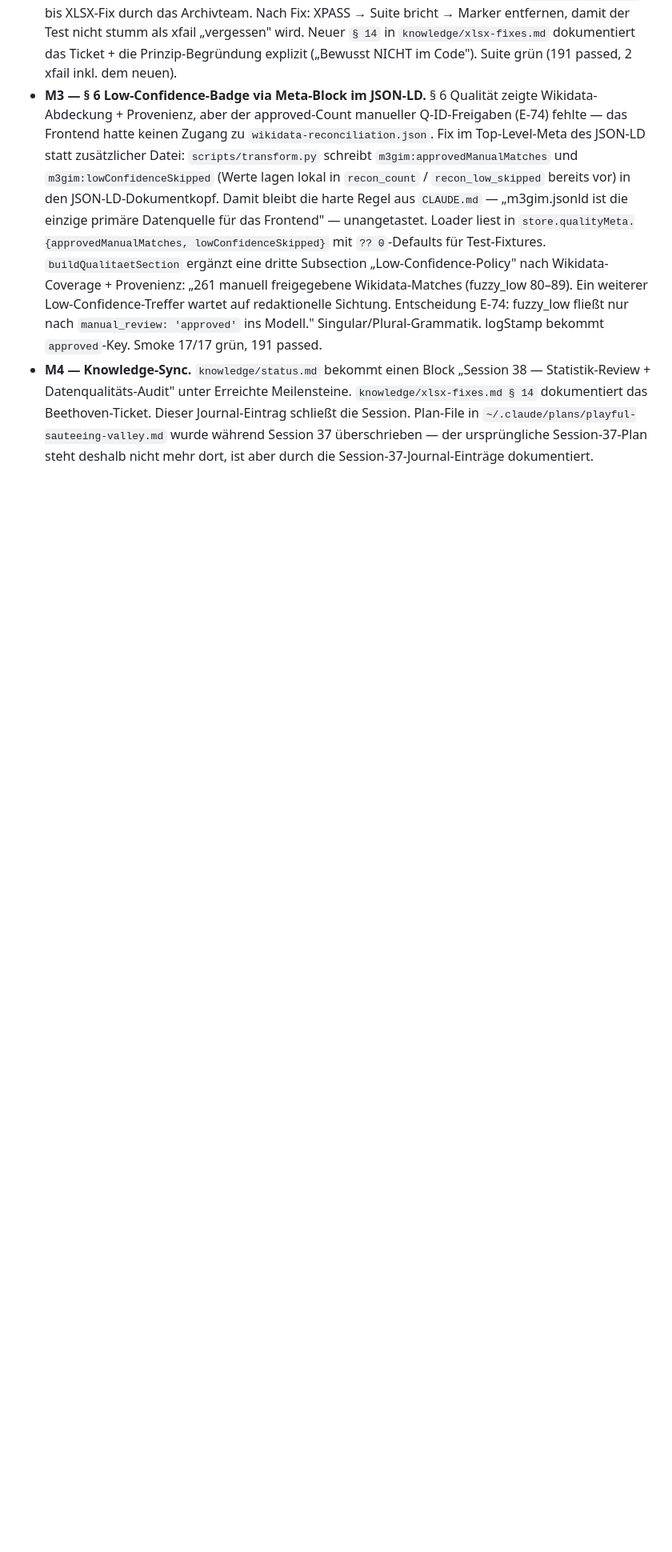
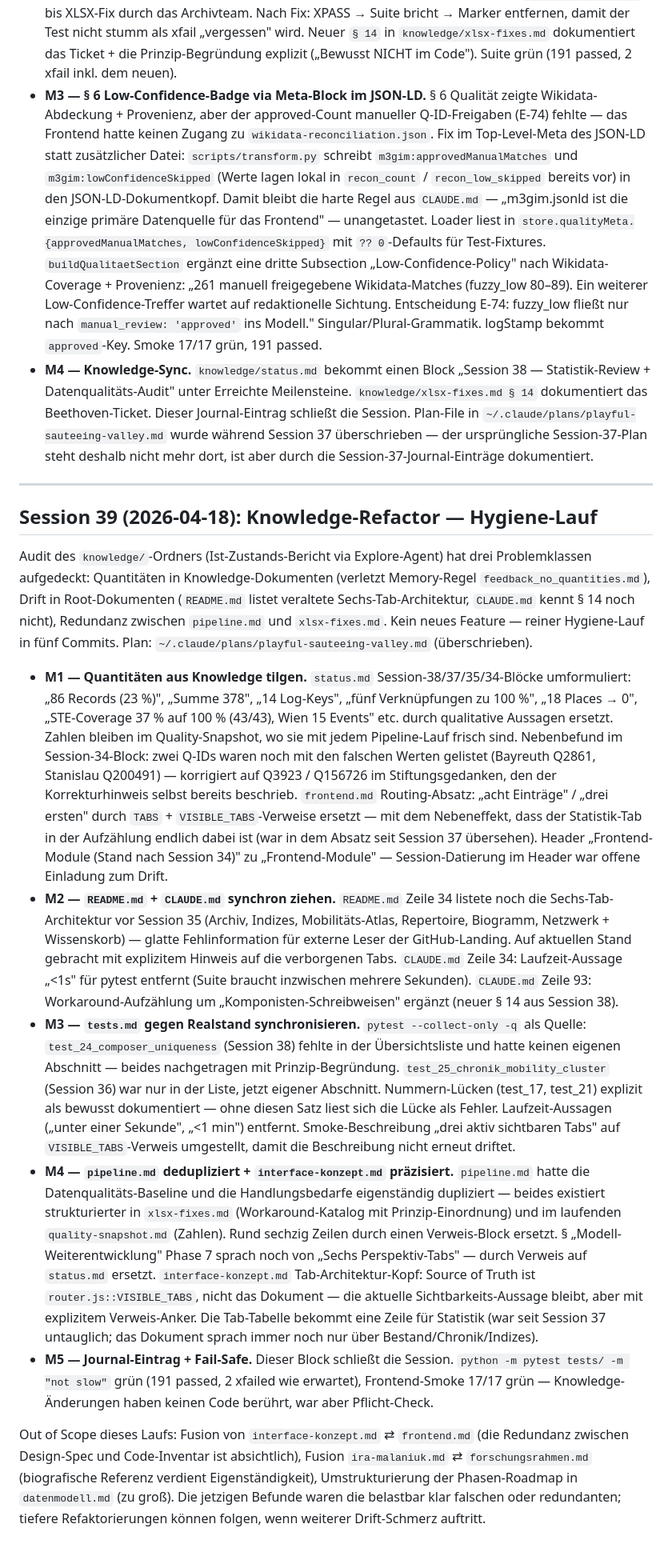
Before and after one commit to DigitalHumanitiesCraft/m3gim, a Markdown page: knowledge/appendices/journal-volltext.md, the part around the change. Shown at 80% size. Drawn GitHub-style; blank space fills up the shorter version.

Commit message:
docs(knowledge): Sync nach Session 39 (Knowledge-Refactor Journal)
Fuenfter Eintrag schliesst die Session 39 (Hygiene-Lauf auf den
Knowledge-Ordner). Dokumentiert die fuenf Milestones (Quantitaeten-
Tilgung, README/CLAUDE-Sync, tests.md-Synchronisierung, pipeline/
interface-konzept-Dedup, Journal) und den bewusst nicht angetasteten
Teil (keine grossen Dokument-Fusionen -- die Redundanz zwischen
Design-Spec und Code-Inventar ist absichtlich).

Co-Authored-By: Claude Opus 4.7 (1M context) <noreply@anthropic.com>

```diff
--- a/knowledge/appendices/journal-volltext.md
+++ b/knowledge/appendices/journal-volltext.md
@@ -624,3 +624,17 @@ Verification-Lauf gegen den Live-Store hat drei Schwachstellen im Statistik-Tab
 - **M2 — Komponisten-Duplikate-Detektor ohne Pipeline-Workaround.** § 5 Repertoire listete „Beethoven, Ludwig van" (3 Werke) und „Beethoven, Ludwig von" (2 Werke) als zwei verschiedene Komponisten — typischer Tippfehler im Werkindex-XLSX. **Entscheidung: kein `normalize_composer()` in `scripts/transform.py`.** Das wäre ein Sonderfall-Workaround, der einen einzelnen Tippfehler kaschiert und künftige Varianten stillschweigend weiter kaschieren würde; widerspricht der `xlsx-fixes.md`-Regel. Stattdessen neuer Test `tests/test_24_composer_uniqueness.py::test_komponisten_ohne_fuzzy_duplikate` mit Levenshtein-Ratio ≥ 92 — findet van/von-Paare und jede künftige Tippfehler-Variante, bleibt `xfail(strict=True)` bis XLSX-Fix durch das Archivteam. Nach Fix: XPASS → Suite bricht → Marker entfernen, damit der Test nicht stumm als xfail „vergessen" wird. Neuer `§ 14` in `knowledge/xlsx-fixes.md` dokumentiert das Ticket + die Prinzip-Begründung explizit („Bewusst NICHT im Code"). Suite grün (191 passed, 2 xfail inkl. dem neuen).
 - **M3 — § 6 Low-Confidence-Badge via Meta-Block im JSON-LD.** § 6 Qualität zeigte Wikidata-Abdeckung + Provenienz, aber der approved-Count manueller Q-ID-Freigaben (E-74) fehlte — das Frontend hatte keinen Zugang zu `wikidata-reconciliation.json`. Fix im Top-Level-Meta des JSON-LD statt zusätzlicher Datei: `scripts/transform.py` schreibt `m3gim:approvedManualMatches` und `m3gim:lowConfidenceSkipped` (Werte lagen lokal in `recon_count` / `recon_low_skipped` bereits vor) in den JSON-LD-Dokumentkopf. Damit bleibt die harte Regel aus `CLAUDE.md` — „m3gim.jsonld ist die einzige primäre Datenquelle für das Frontend" — unangetastet. Loader liest in `store.qualityMeta.{approvedManualMatches, lowConfidenceSkipped}` mit `?? 0`-Defaults für Test-Fixtures. `buildQualitaetSection` ergänzt eine dritte Subsection „Low-Confidence-Policy" nach Wikidata-Coverage + Provenienz: „261 manuell freigegebene Wikidata-Matches (fuzzy_low 80–89). Ein weiterer Low-Confidence-Treffer wartet auf redaktionelle Sichtung. Entscheidung E-74: fuzzy_low fließt nur nach `manual_review: 'approved'` ins Modell." Singular/Plural-Grammatik. logStamp bekommt `approved`-Key. Smoke 17/17 grün, 191 passed.
 - **M4 — Knowledge-Sync.** `knowledge/status.md` bekommt einen Block „Session 38 — Statistik-Review + Datenqualitäts-Audit" unter Erreichte Meilensteine. `knowledge/xlsx-fixes.md § 14` dokumentiert das Beethoven-Ticket. Dieser Journal-Eintrag schließt die Session. Plan-File in `~/.claude/plans/playful-sauteeing-valley.md` wurde während Session 37 überschrieben — der ursprüngliche Session-37-Plan steht deshalb nicht mehr dort, ist aber durch die Session-37-Journal-Einträge dokumentiert.
+
+---
+
+## Session 39 (2026-04-18): Knowledge-Refactor — Hygiene-Lauf
+
+Audit des `knowledge/`-Ordners (Ist-Zustands-Bericht via Explore-Agent) hat drei Problemklassen aufgedeckt: Quantitäten in Knowledge-Dokumenten (verletzt Memory-Regel `feedback_no_quantities.md`), Drift in Root-Dokumenten (`README.md` listet veraltete Sechs-Tab-Architektur, `CLAUDE.md` kennt § 14 noch nicht), Redundanz zwischen `pipeline.md` und `xlsx-fixes.md`. Kein neues Feature — reiner Hygiene-Lauf in fünf Commits. Plan: `~/.claude/plans/playful-sauteeing-valley.md` (überschrieben).
+
+- **M1 — Quantitäten aus Knowledge tilgen.** `status.md` Session-38/37/35/34-Blöcke umformuliert: „86 Records (23 %)", „Summe 378", „14 Log-Keys", „fünf Verknüpfungen zu 100 %", „18 Places → 0", „STE-Coverage 37 % auf 100 % (43/43), Wien 15 Events" etc. durch qualitative Aussagen ersetzt. Zahlen bleiben im Quality-Snapshot, wo sie mit jedem Pipeline-Lauf frisch sind. Nebenbefund im Session-34-Block: zwei Q-IDs waren noch mit den falschen Werten gelistet (Bayreuth Q2861, Stanislau Q200491) — korrigiert auf Q3923 / Q156726 im Stiftungsgedanken, den der Korrekturhinweis selbst bereits beschrieb. `frontend.md` Routing-Absatz: „acht Einträge" / „drei ersten" durch `TABS` + `VISIBLE_TABS`-Verweise ersetzt — mit dem Nebeneffekt, dass der Statistik-Tab in der Aufzählung endlich dabei ist (war in dem Absatz seit Session 37 übersehen). Header „Frontend-Module (Stand nach Session 34)" zu „Frontend-Module" — Session-Datierung im Header war offene Einladung zum Drift.
+- **M2 — `README.md` + `CLAUDE.md` synchron ziehen.** `README.md` Zeile 34 listete noch die Sechs-Tab-Architektur vor Session 35 (Archiv, Indizes, Mobilitäts-Atlas, Repertoire, Biogramm, Netzwerk + Wissenskorb) — glatte Fehlinformation für externe Leser der GitHub-Landing. Auf aktuellen Stand gebracht mit explizitem Hinweis auf die verborgenen Tabs. `CLAUDE.md` Zeile 34: Laufzeit-Aussage „<1s" für pytest entfernt (Suite braucht inzwischen mehrere Sekunden). `CLAUDE.md` Zeile 93: Workaround-Aufzählung um „Komponisten-Schreibweisen" ergänzt (neuer § 14 aus Session 38).
+- **M3 — `tests.md` gegen Realstand synchronisieren.** `pytest --collect-only -q` als Quelle: `test_24_composer_uniqueness` (Session 38) fehlte in der Übersichtsliste und hatte keinen eigenen Abschnitt — beides nachgetragen mit Prinzip-Begründung. `test_25_chronik_mobility_cluster` (Session 36) war nur in der Liste, jetzt eigener Abschnitt. Nummern-Lücken (test_17, test_21) explizit als bewusst dokumentiert — ohne diesen Satz liest sich die Lücke als Fehler. Laufzeit-Aussagen („unter einer Sekunde", „<1 min") entfernt. Smoke-Beschreibung „drei aktiv sichtbaren Tabs" auf `VISIBLE_TABS`-Verweis umgestellt, damit die Beschreibung nicht erneut driftet.
+- **M4 — `pipeline.md` dedupliziert + `interface-konzept.md` präzisiert.** `pipeline.md` hatte die Datenqualitäts-Baseline und die Handlungsbedarfe eigenständig dupliziert — beides existiert strukturierter in `xlsx-fixes.md` (Workaround-Katalog mit Prinzip-Einordnung) und im laufenden `quality-snapshot.md` (Zahlen). Rund sechzig Zeilen durch einen Verweis-Block ersetzt. § „Modell-Weiterentwicklung" Phase 7 sprach noch von „Sechs Perspektiv-Tabs" — durch Verweis auf `status.md` ersetzt. `interface-konzept.md` Tab-Architektur-Kopf: Source of Truth ist `router.js::VISIBLE_TABS`, nicht das Dokument — die aktuelle Sichtbarkeits-Aussage bleibt, aber mit explizitem Verweis-Anker. Die Tab-Tabelle bekommt eine Zeile für Statistik (war seit Session 37 untauglich; das Dokument sprach immer noch nur über Bestand/Chronik/Indizes).
+- **M5 — Journal-Eintrag + Fail-Safe.** Dieser Block schließt die Session. `python -m pytest tests/ -m "not slow"` grün (191 passed, 2 xfailed wie erwartet), Frontend-Smoke 17/17 grün — Knowledge-Änderungen haben keinen Code berührt, war aber Pflicht-Check.
+
+Out of Scope dieses Laufs: Fusion von `interface-konzept.md` ⇄ `frontend.md` (die Redundanz zwischen Design-Spec und Code-Inventar ist absichtlich), Fusion `ira-malaniuk.md` ⇄ `forschungsrahmen.md` (biografische Referenz verdient Eigenständigkeit), Umstrukturierung der Phasen-Roadmap in `datenmodell.md` (zu groß). Die jetzigen Befunde waren die belastbar klar falschen oder redundanten; tiefere Refaktorierungen können folgen, wenn weiterer Drift-Schmerz auftritt.
```
